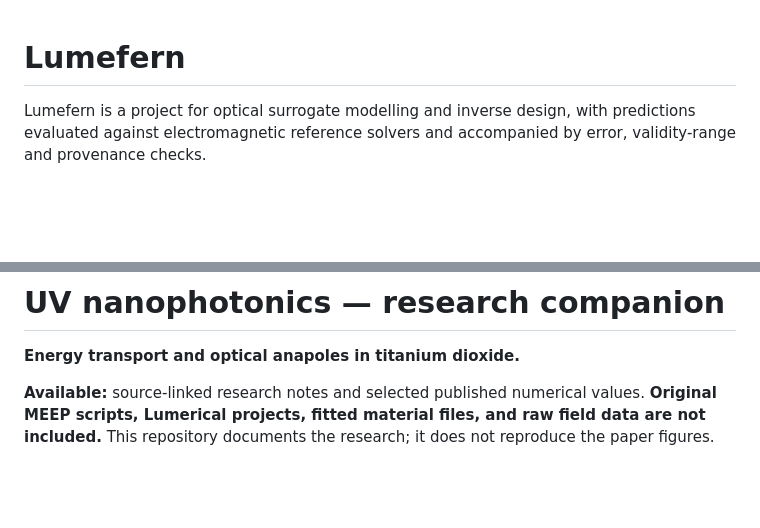
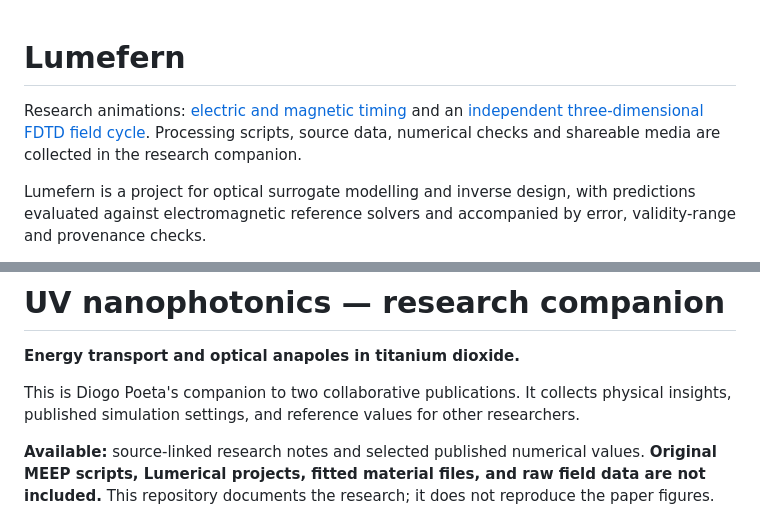
Before and after one commit to diogo-poeta/elyvris, a Markdown page: README.md, 2 parts joined by grey strips. Drawn GitHub-style; blank space fills up the shorter version.

Commit message:
Add research animation and simulation entry points
Link the published timing companion and independently checked 3D FDTD reference from the project overview.

```diff
--- a/README.md
+++ b/README.md
@@ -1,4 +1,6 @@
 # Lumefern
+
+Research animations: [electric and magnetic timing](anapoles/temporal/) and an [independent three-dimensional FDTD field cycle](anapoles/temporal/SIMULATION.md). Processing scripts, source data, numerical checks and shareable media are collected in the research companion.
 
 Lumefern is a project for optical surrogate modelling and inverse design, with predictions evaluated against electromagnetic reference solvers and accompanied by error, validity-range and provenance checks.
 
@@ -13,6 +15,8 @@ Repository: [diogo-poeta/lumefern](https://github.com/diogo-poeta/lumefern). See
 # UV nanophotonics — research companion
 
 **Energy transport and optical anapoles in titanium dioxide.**
+
+This is Diogo Poeta's companion to two collaborative publications. It collects physical insights, published simulation settings, and reference values for other researchers.
 
 **Available:** source-linked research notes and selected published numerical values. **Original MEEP scripts, Lumerical projects, fitted material files, and raw field data are not included.** This repository documents the research; it does not reproduce the paper figures.
 
```
